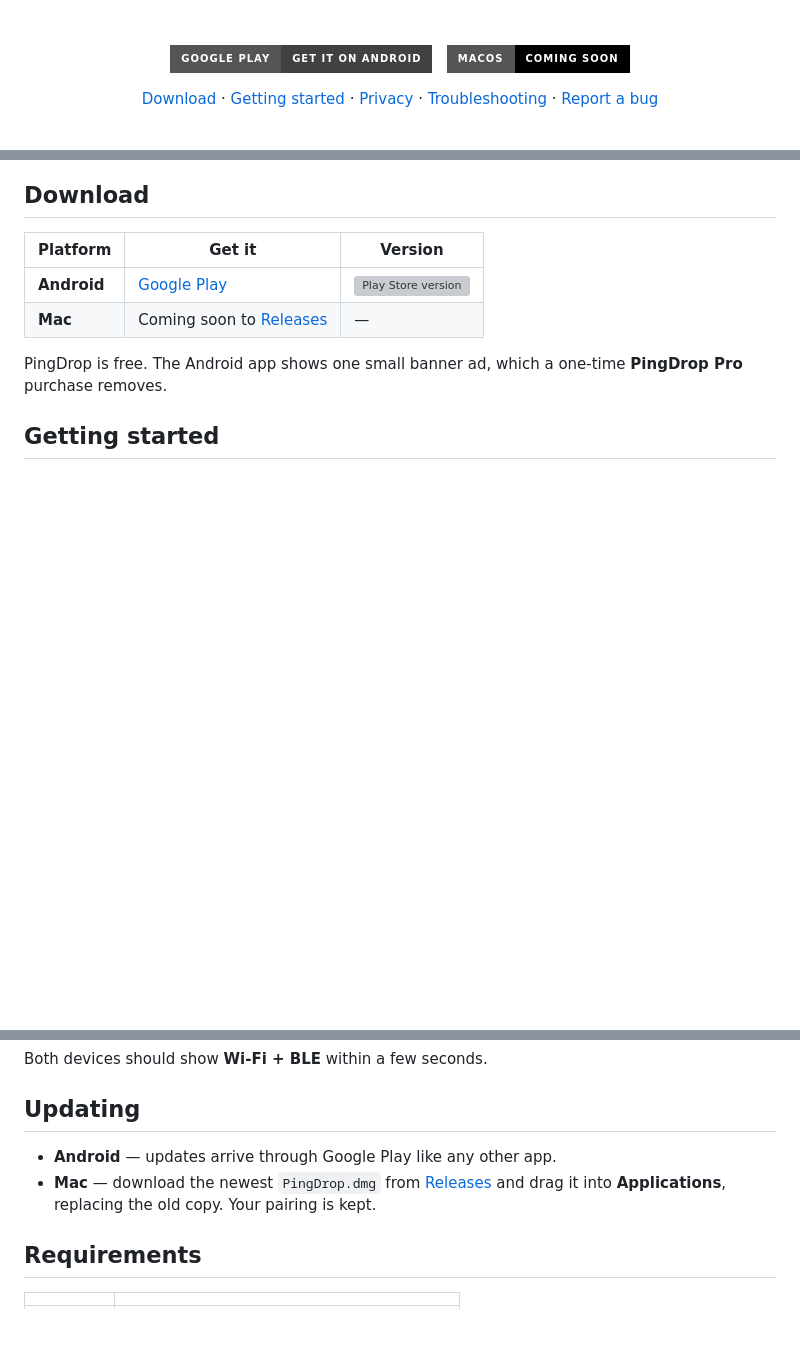
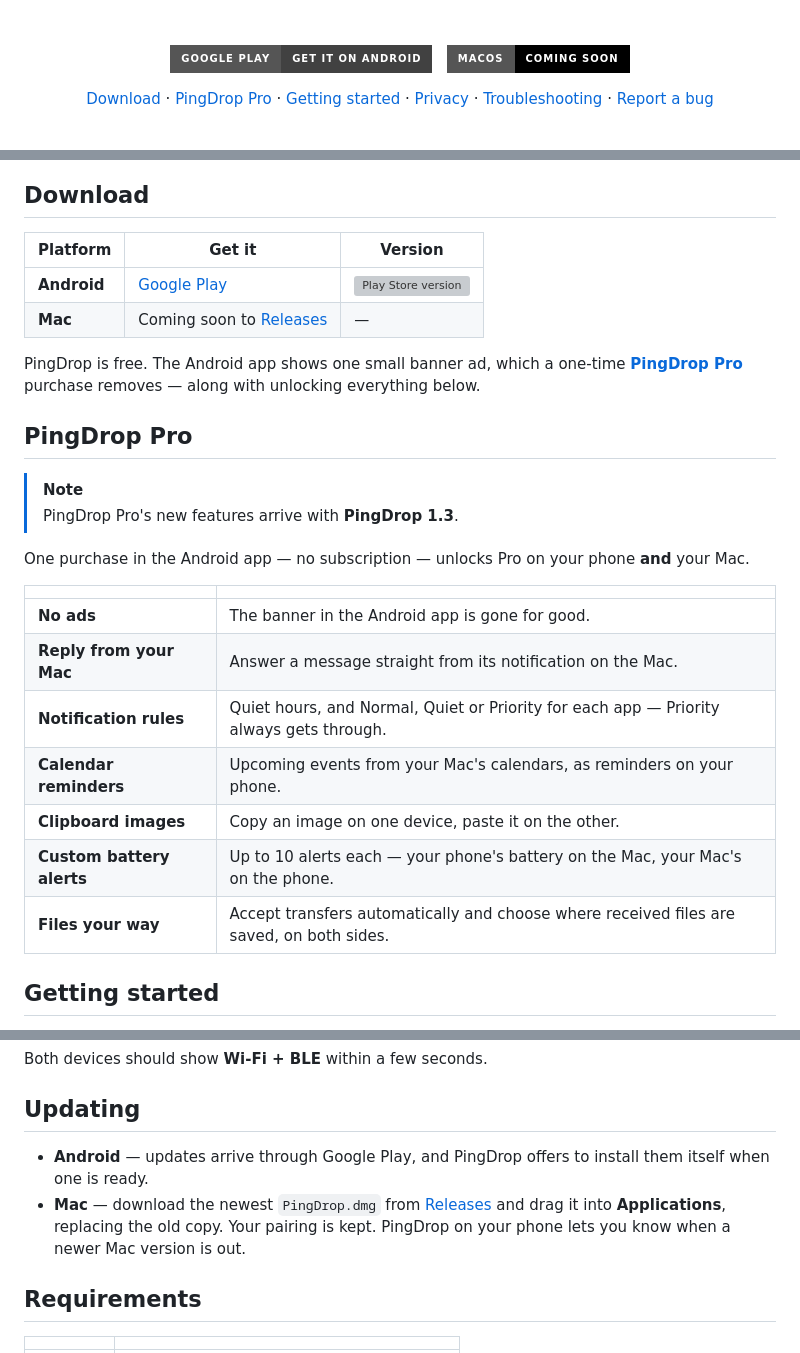
Before and after one commit to Neeraj-Nani/Pingdrop, a Markdown page: README.md, 3 parts joined by grey strips. Rendered like a GitHub page; badges without logos; blank space fills up the shorter version; grey boxes are pictures that could not be loaded.

Commit message:
README: PingDrop Pro, update notices and calendar privacy

```diff
--- a/README.md
+++ b/README.md
@@ -19,7 +19,7 @@ Notifications, clipboard and files — over your own Wi-Fi. No account. No cloud
 &nbsp;
 <img src="https://img.shields.io/badge/macOS-Coming_soon-000000?style=for-the-badge&logo=apple&logoColor=white" alt="Mac app coming soon" height="40">
 
-[Download](#download) · [Getting started](#getting-started) · [Privacy](#privacy) · [Troubleshooting](#troubleshooting) · [Report a bug](https://github.com/Neerajreddyapi/Pingdrop/issues)
+[Download](#download) · [PingDrop Pro](#pingdrop-pro) · [Getting started](#getting-started) · [Privacy](#privacy) · [Troubleshooting](#troubleshooting) · [Report a bug](https://github.com/Neerajreddyapi/Pingdrop/issues)
 
 <br>
 
@@ -72,7 +75,25 @@ your phone.
 | **Mac** | Coming soon to [Releases](https://github.com/Neerajreddyapi/Pingdrop/releases) | — |
 
 PingDrop is free. The Android app shows one small banner ad, which a one-time
-**PingDrop Pro** purchase removes.
+**[PingDrop Pro](#pingdrop-pro)** purchase removes — along with unlocking everything below.
+
+## PingDrop Pro
+
+> [!NOTE]
+> PingDrop Pro's new features arrive with **PingDrop 1.3**.
+
+One purchase in the Android app — no subscription — unlocks Pro on your phone **and**
+your Mac.
+
+| | |
+|---|---|
+| **No ads** | The banner in the Android app is gone for good. |
+| **Reply from your Mac** | Answer a message straight from its notification on the Mac. |
+| **Notification rules** | Quiet hours, and Normal, Quiet or Priority for each app — Priority always gets through. |
+| **Calendar reminders** | Upcoming events from your Mac's calendars, as reminders on your phone. |
+| **Clipboard images** | Copy an image on one device, paste it on the other. |
+| **Custom battery alerts** | Up to 10 alerts each — your phone's battery on the Mac, your Mac's on the phone. |
+| **Files your way** | Accept transfers automatically and choose where received files are saved, on both sides. |
 
 ## Getting started
 
@@ -91,10 +112,12 @@ Both devices should show **Wi-Fi + BLE** within a few seconds.
 
 ## Updating
 
-- **Android** — updates arrive through Google Play like any other app.
+- **Android** — updates arrive through Google Play, and PingDrop offers to install them
+  itself when one is ready.
 - **Mac** — download the newest `PingDrop.dmg` from
   [Releases](https://github.com/Neerajreddyapi/Pingdrop/releases) and drag it into
-  **Applications**, replacing the old copy. Your pairing is kept.
+  **Applications**, replacing the old copy. Your pairing is kept. PingDrop on your phone
+  lets you know when a newer Mac version is out.
 
 ## Requirements
 
```
Also changed, not shown: other parts of README.md (+5 -0 lines).
